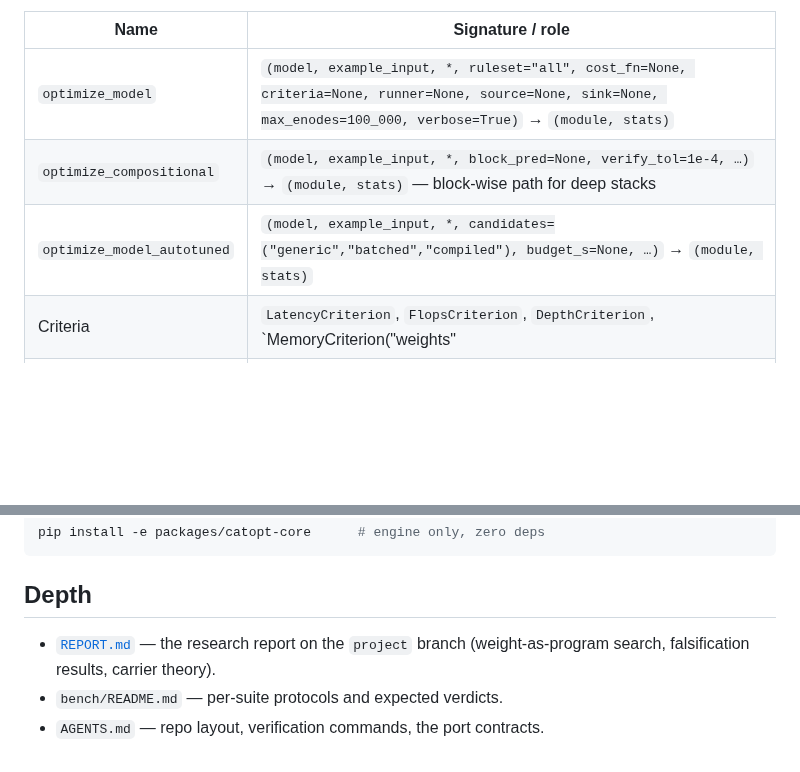
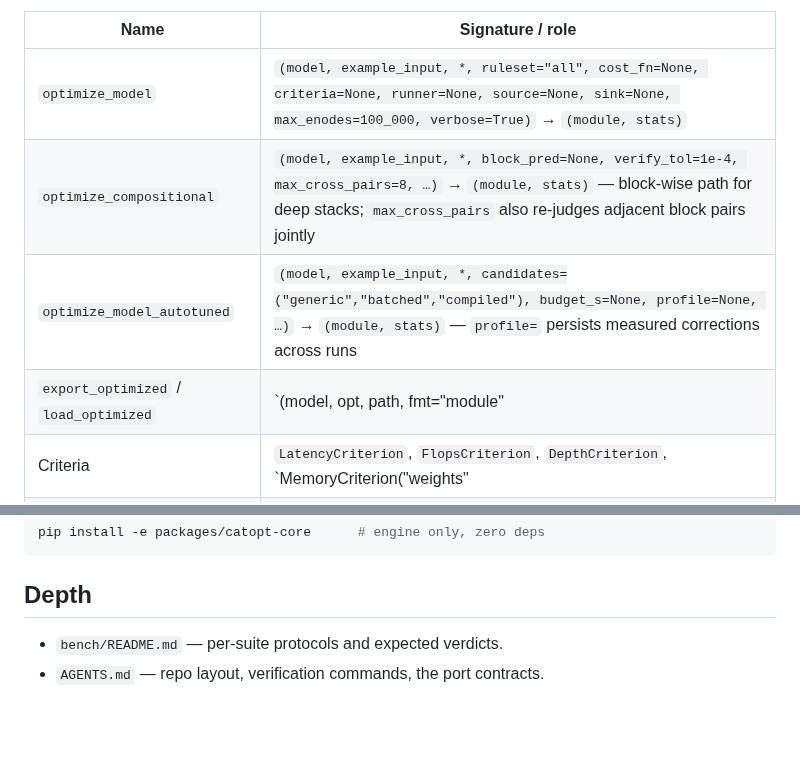
Before and after one commit to luisfuturist/catopt, a Markdown page: README.md, 2 parts joined by grey strips. Rendered like a GitHub page; blank space fills up the shorter version.

Commit message:
readme: drop REPORT.md link; sync API table with new exports
Removes the project-branch REPORT.md reference; adds
max_cross_pairs, autotune profile=, and export_optimized /
load_optimized to the API table — every signature and stats key
verified against the current code.

Generated with [Devin](https://devin.ai)

Co-Authored-By: Devin <158243242+devin-ai-integration[bot]@users.noreply.github.com>

```diff
--- a/README.md
+++ b/README.md
@@ -151,8 +151,9 @@ Everything below is importable from `catopt_optimize` (or
 | Name | Signature / role |
 |---|---|
 | `optimize_model` | `(model, example_input, *, ruleset="all", cost_fn=None, criteria=None, runner=None, source=None, sink=None, max_enodes=100_000, verbose=True)` → `(module, stats)` |
-| `optimize_compositional` | `(model, example_input, *, block_pred=None, verify_tol=1e-4, …)` → `(module, stats)` — block-wise path for deep stacks |
-| `optimize_model_autotuned` | `(model, example_input, *, candidates=("generic","batched","compiled"), budget_s=None, …)` → `(module, stats)` |
+| `optimize_compositional` | `(model, example_input, *, block_pred=None, verify_tol=1e-4, max_cross_pairs=8, …)` → `(module, stats)` — block-wise path for deep stacks; `max_cross_pairs` also re-judges adjacent block pairs jointly |
+| `optimize_model_autotuned` | `(model, example_input, *, candidates=("generic","batched","compiled"), budget_s=None, profile=None, …)` → `(module, stats)` — `profile=` persists measured corrections across runs |
+| `export_optimized` / `load_optimized` | `(model, opt, path, fmt="module"|"safetensors"|"state_dict"|"torchscript", …)` — `.pt2` roundtrips run standalone, no catopt at inference |
 | Criteria | `LatencyCriterion`, `FlopsCriterion`, `DepthCriterion`, `MemoryCriterion("weights"|"peak"|"combined")`, `CompiledCriterion` — compose with `*` / `+`, or pass `{"axis": weight}` dicts |
 | Runners | `GenericRunner` (default), `CompiledRunner(**compile_kwargs)`, `CudaGraphRunner()`, `ChainedRunner([...])` — duck-typed `Runner` protocol |
 | Ports | `Source` / `Sink` (defaults `TorchSource` / `TorchSink`) — a new backend implements `Sink`; the engine never imports it |
@@ -195,9 +196,6 @@ pip install -e packages/catopt-core      # engine only, zero deps
 
 ## Depth
 
-- [`REPORT.md`](../project/REPORT.md) — the research report on the
-  `project` branch (weight-as-program search, falsification results,
-  carrier theory).
 - `bench/README.md` — per-suite protocols and expected verdicts.
 - `AGENTS.md` — repo layout, verification commands, the port
   contracts.
```
